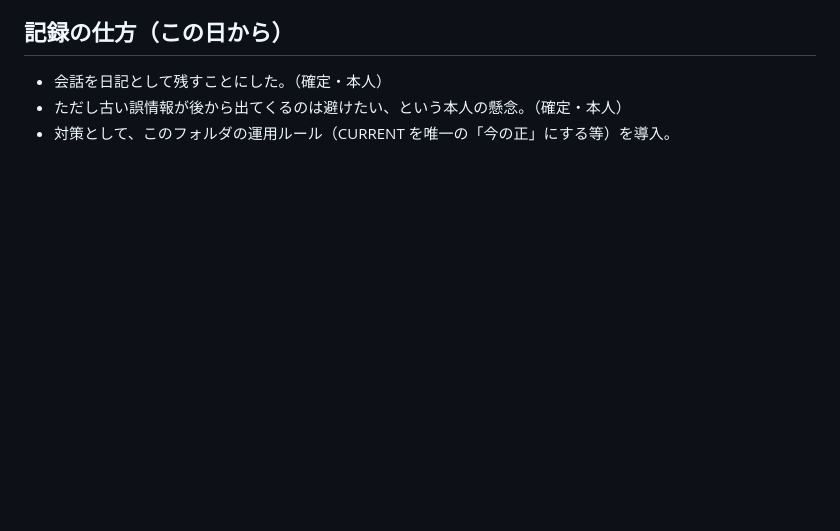
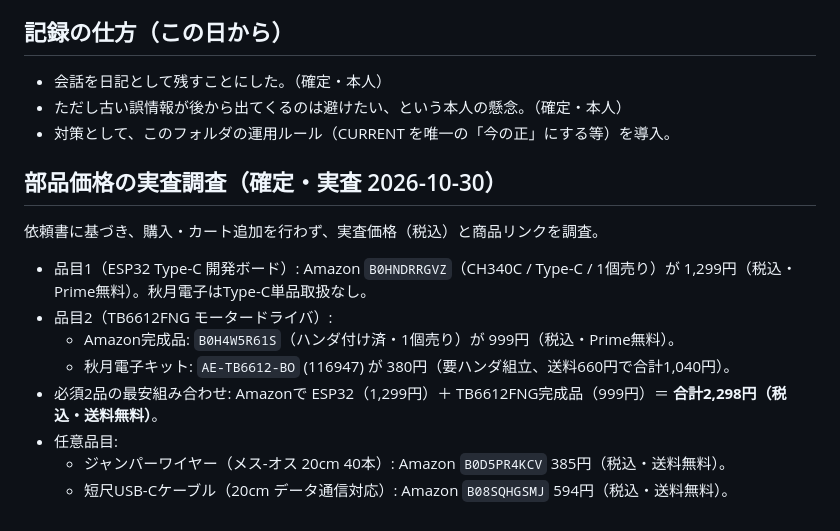
Before and after one commit to fumi3333/phone-robot, a Markdown page: docs/diary/2026-10-30.md, the part around the change. GitHub-like rendering; blank space fills up the shorter version.

Commit message:
docs: record hardware parts price investigation results (2026-10-30)

```diff
--- a/docs/diary/2026-10-30.md
+++ b/docs/diary/2026-10-30.md
@@ -67,3 +67,19 @@
 - 会話を日記として残すことにした。（確定・本人）
 - ただし古い誤情報が後から出てくるのは避けたい、という本人の懸念。（確定・本人）
 - 対策として、このフォルダの運用ルール（CURRENT を唯一の「今の正」にする等）を導入。
+
+
+## 部品価格の実査調査（確定・実査 2026-10-30）
+
+依頼書に基づき、購入・カート追加を行わず、実査価格（税込）と商品リンクを調査。
+
+- 品目1（ESP32 Type-C 開発ボード）:
+  Amazon `B0HNDRRGVZ`（CH340C / Type-C / 1個売り）が 1,299円（税込・Prime無料）。秋月電子はType-C単品取扱なし。
+- 品目2（TB6612FNG モータードライバ）:
+  - Amazon完成品: `B0H4W5R61S`（ハンダ付け済・1個売り）が 999円（税込・Prime無料）。
+  - 秋月電子キット: `AE-TB6612-BO` (116947) が 380円（要ハンダ組立、送料660円で合計1,040円）。
+- 必須2品の最安組み合わせ:
+  Amazonで ESP32（1,299円）＋ TB6612FNG完成品（999円）＝ **合計2,298円（税込・送料無料）**。
+- 任意品目:
+  - ジャンパーワイヤー（メス-オス 20cm 40本）: Amazon `B0D5PR4KCV` 385円（税込・送料無料）。
+  - 短尺USB-Cケーブル（20cm データ通信対応）: Amazon `B08SQHGSMJ` 594円（税込・送料無料）。
```
